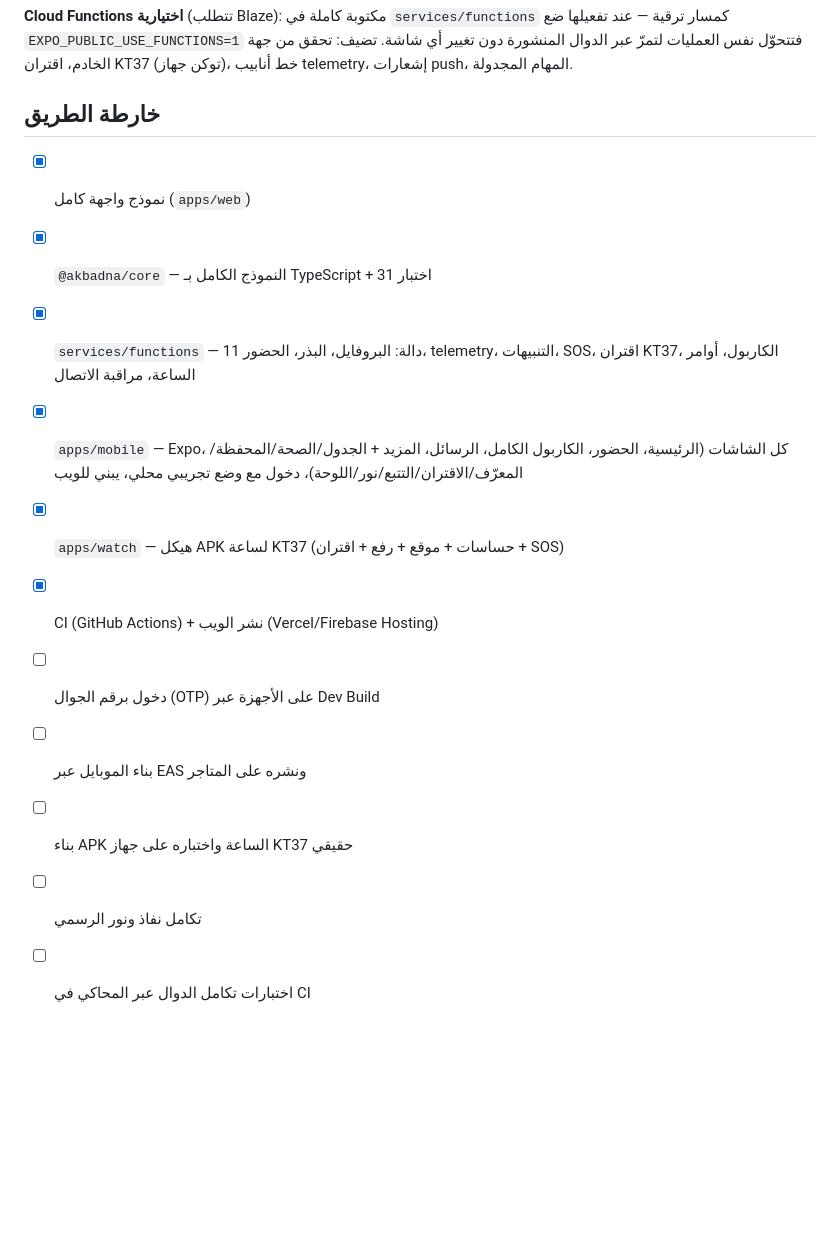
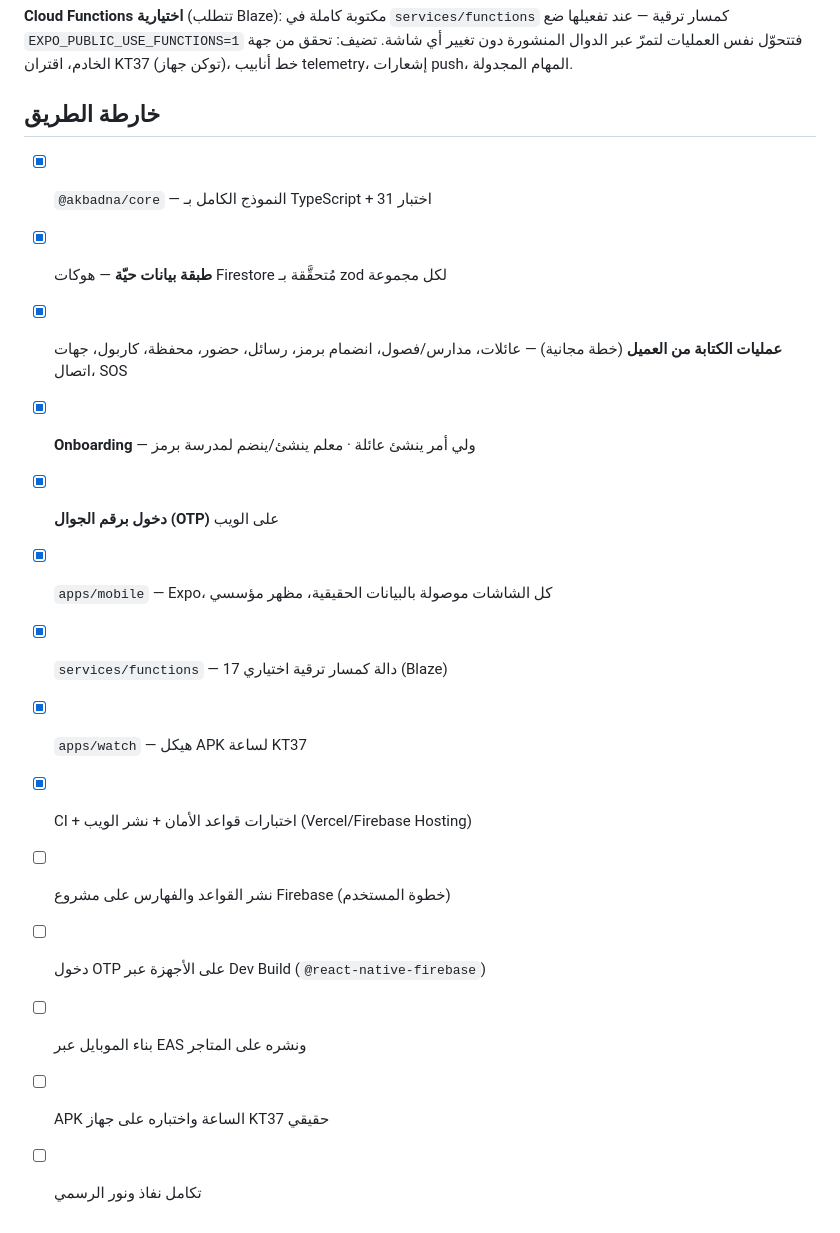
Before and after one commit to melz102030-ai/KA, a Markdown page: README.md, the part around the change. Rendered like a GitHub page; blank space fills up the shorter version.

Commit message:
docs: roadmap reflects the real-data / free-plan pivot
Co-Authored-By: Claude Sonnet 5 <noreply@anthropic.com>

```diff
--- a/README.md
+++ b/README.md
@@ -61,17 +61,18 @@ KT37 (توكن جهاز)، خط أنابيب telemetry، إشعارات push،
 
 ## خارطة الطريق
 
-- [x] نموذج واجهة كامل (`apps/web`)
 - [x] `@akbadna/core` — النموذج الكامل بـ TypeScript + 31 اختبار
-- [x] `services/functions` — 11 دالة: البروفايل، البذر، الحضور، telemetry،
-      التنبيهات، SOS، اقتران KT37، الكاربول، أوامر الساعة، مراقبة الاتصال
-- [x] `apps/mobile` — Expo، كل الشاشات (الرئيسية، الحضور، الكاربول الكامل،
-      الرسائل، المزيد + الجدول/الصحة/المحفظة/المعرّف/الاقتران/التتبع/نور/اللوحة)،
-      دخول مع وضع تجريبي محلي، يبني للويب
-- [x] `apps/watch` — هيكل APK لساعة KT37 (حساسات + موقع + رفع + اقتران + SOS)
-- [x] CI (GitHub Actions) + نشر الويب (Vercel/Firebase Hosting)
-- [ ] دخول برقم الجوال (OTP) على الأجهزة عبر Dev Build
+- [x] **طبقة بيانات حيّة** — هوكات Firestore مُتحقَّقة بـ zod لكل مجموعة
+- [x] **عمليات الكتابة من العميل** (خطة مجانية) — عائلات، مدارس/فصول،
+      انضمام برمز، رسائل، حضور، محفظة، كاربول، جهات اتصال، SOS
+- [x] **Onboarding** — ولي أمر ينشئ عائلة · معلم ينشئ/ينضم لمدرسة برمز
+- [x] **دخول برقم الجوال (OTP)** على الويب
+- [x] `apps/mobile` — Expo، كل الشاشات موصولة بالبيانات الحقيقية، مظهر مؤسسي
+- [x] `services/functions` — 17 دالة كمسار ترقية اختياري (Blaze)
+- [x] `apps/watch` — هيكل APK لساعة KT37
+- [x] CI + اختبارات قواعد الأمان + نشر الويب (Vercel/Firebase Hosting)
+- [ ] نشر القواعد والفهارس على مشروع Firebase (خطوة المستخدم)
+- [ ] دخول OTP على الأجهزة عبر Dev Build (`@react-native-firebase`)
 - [ ] بناء الموبايل عبر EAS ونشره على المتاجر
-- [ ] بناء APK الساعة واختباره على جهاز KT37 حقيقي
+- [ ] APK الساعة واختباره على جهاز KT37 حقيقي
 - [ ] تكامل نفاذ ونور الرسمي
-- [ ] اختبارات تكامل الدوال عبر المحاكي في CI
```
